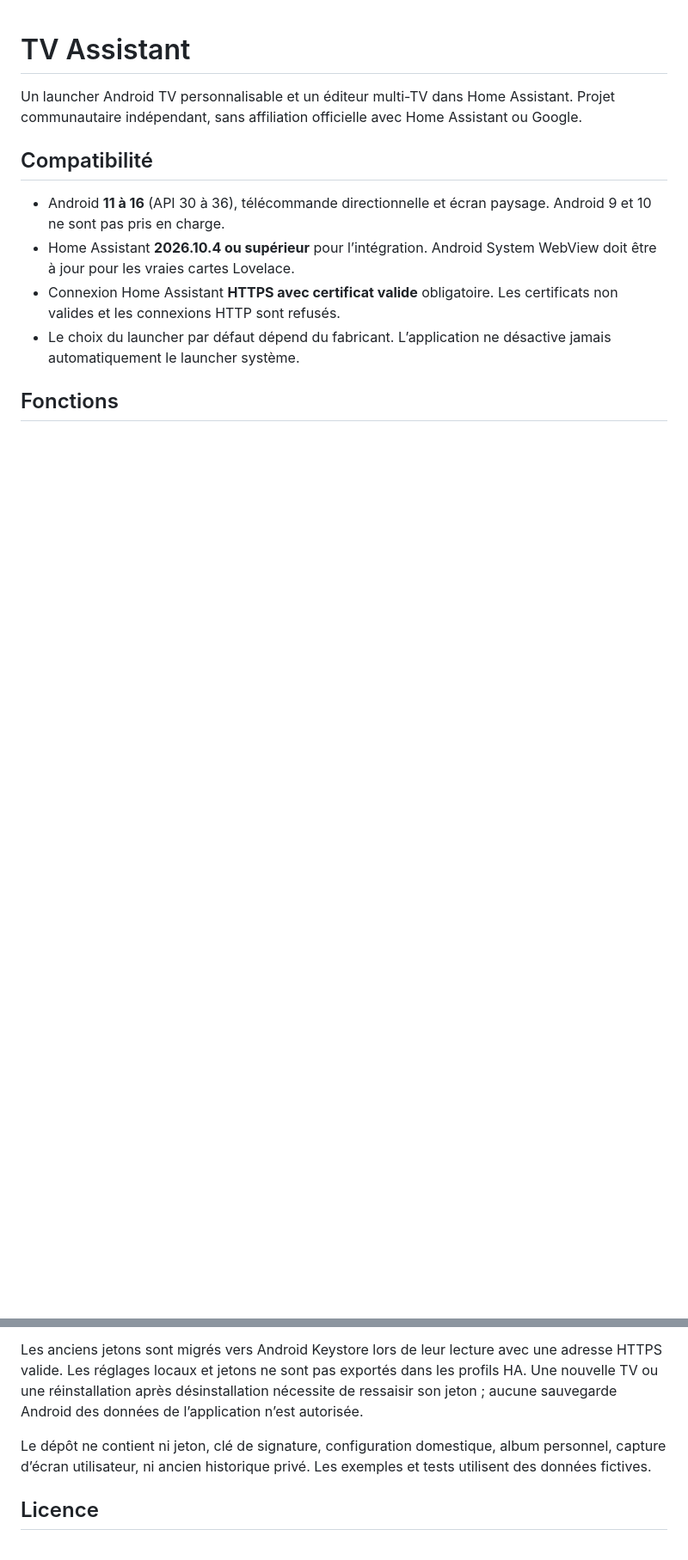
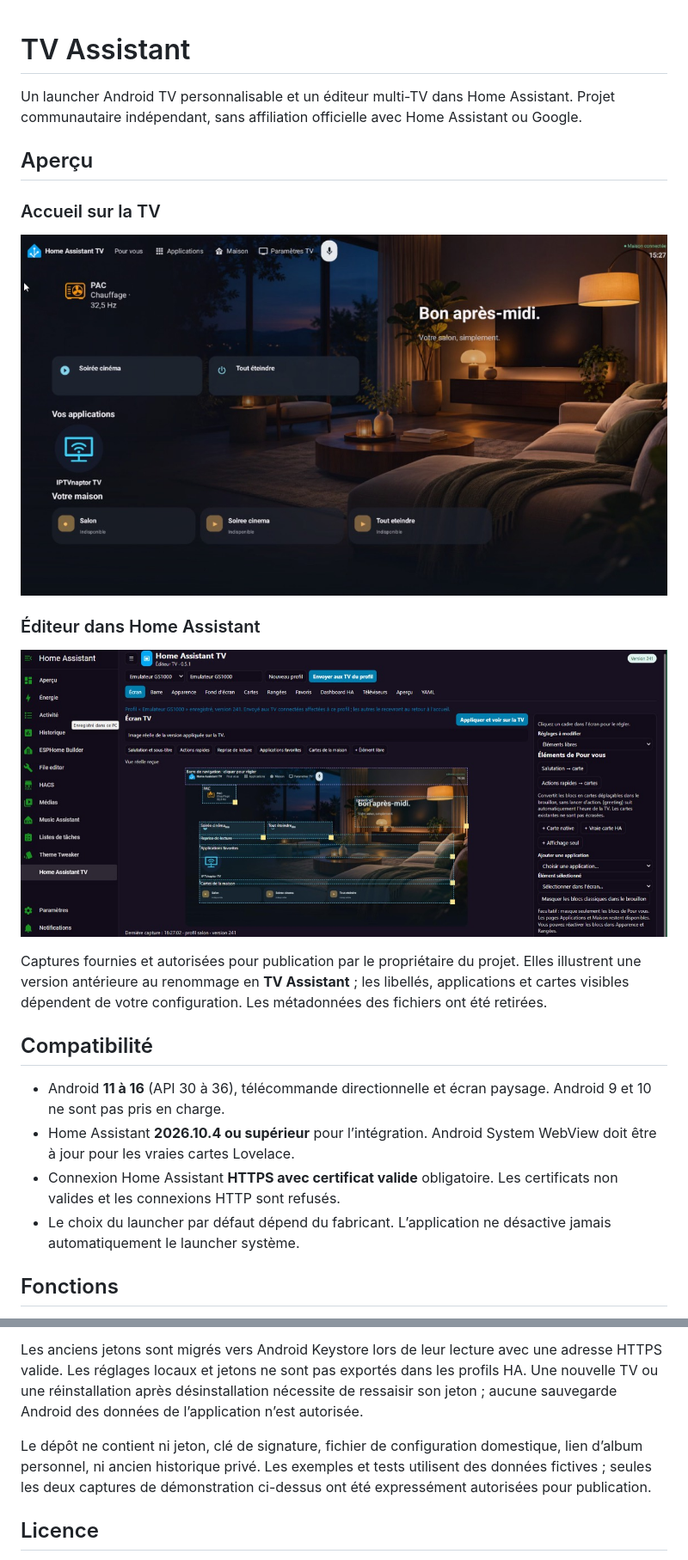
Before and after one commit to Philiphall6/tv-assistant, a Markdown page: README.md, 2 parts joined by grey strips. Shown at 86% size. Rendered like a GitHub page; pictures changed too: docs/images/ha-editor.jpg (added), docs/images/tv-home.jpg (added); blank space fills up the shorter version.

Commit message:
Add approved TV and HA editor screenshots to README

```diff
--- a/README.md
+++ b/README.md
@@ -1,6 +1,18 @@
 # TV Assistant
 
 Un launcher Android TV personnalisable et un éditeur multi-TV dans Home Assistant. Projet communautaire indépendant, sans affiliation officielle avec Home Assistant ou Google.
+
+## Aperçu
+
+### Accueil sur la TV
+
+![Accueil TV avec fond d’écran, carte PAC, favoris et commandes de la maison](docs/images/tv-home.jpg)
+
+### Éditeur dans Home Assistant
+
+![Éditeur Home Assistant avec aperçu de la TV et placement des éléments](docs/images/ha-editor.jpg)
+
+Captures fournies et autorisées pour publication par le propriétaire du projet. Elles illustrent une version antérieure au renommage en **TV Assistant** ; les libellés, applications et cartes visibles dépendent de votre configuration. Les métadonnées des fichiers ont été retirées.
 
 ## Compatibilité
 
@@ -37,7 +49,7 @@ La version Android 2.12.0 utilise le même identifiant technique `fr.maison.tvla
 
 Les anciens jetons sont migrés vers Android Keystore lors de leur lecture avec une adresse HTTPS valide. Les réglages locaux et jetons ne sont pas exportés dans les profils HA. Une nouvelle TV ou une réinstallation après désinstallation nécessite de ressaisir son jeton ; aucune sauvegarde Android des données de l’application n’est autorisée.
 
-Le dépôt ne contient ni jeton, clé de signature, configuration domestique, album personnel, capture d’écran utilisateur, ni ancien historique privé. Les exemples et tests utilisent des données fictives.
+Le dépôt ne contient ni jeton, clé de signature, fichier de configuration domestique, lien d’album personnel, ni ancien historique privé. Les exemples et tests utilisent des données fictives ; seules les deux captures de démonstration ci-dessus ont été expressément autorisées pour publication.
 
 ## Licence
 
```
Also changed, not shown: 1 other file.
